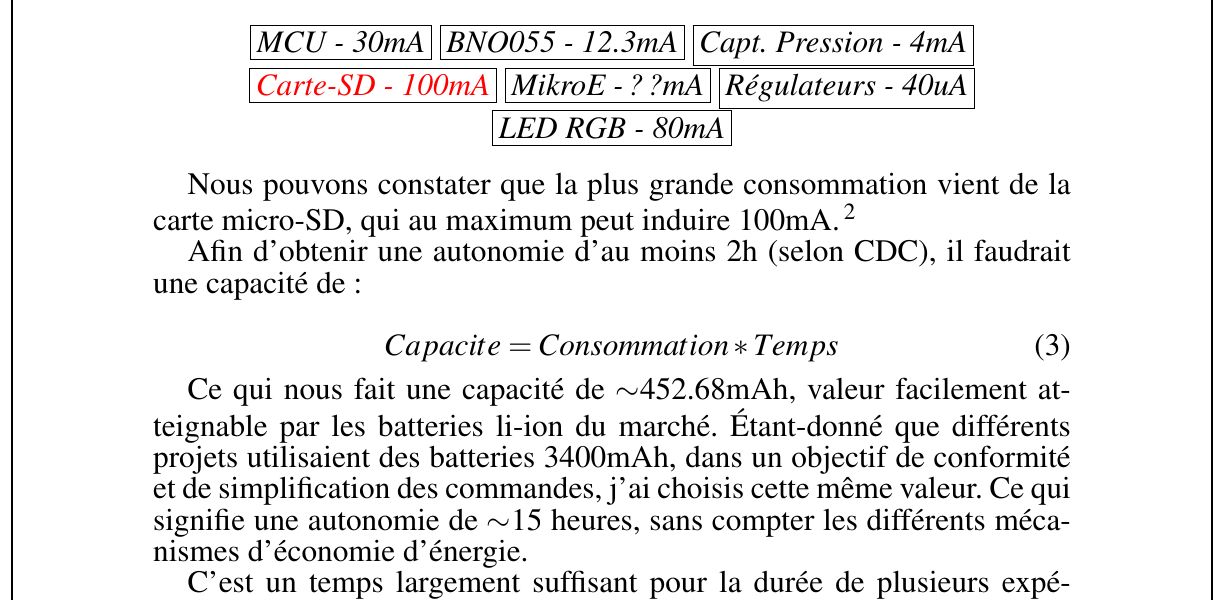
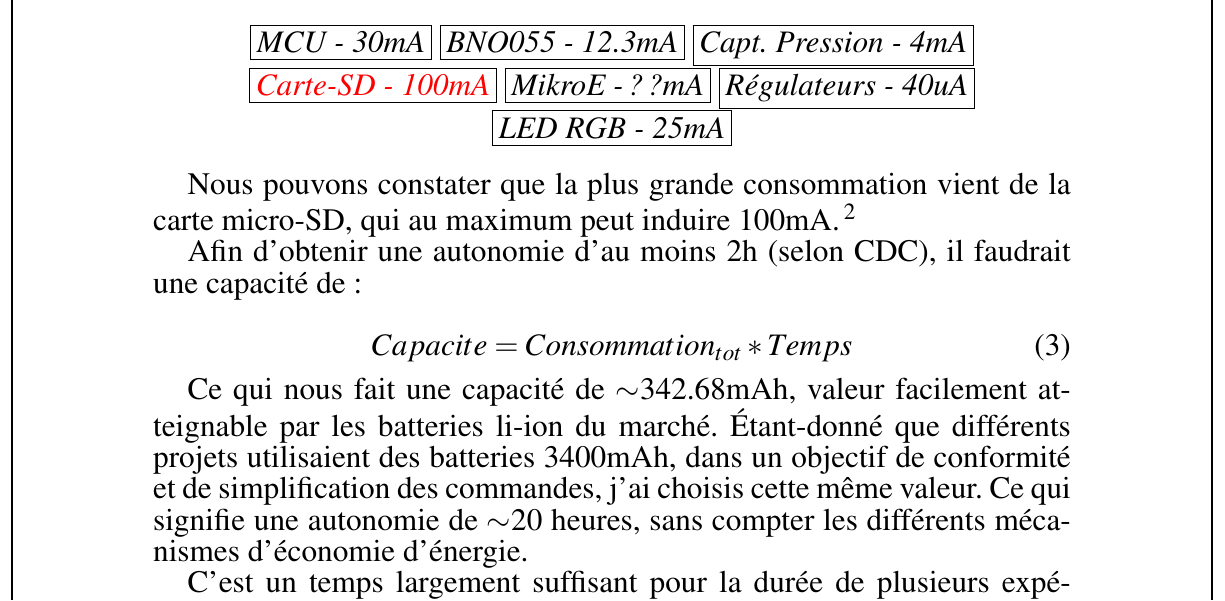
Before and after one commit to Ali-Z0/2221_Underwater-Positioning-System, a LaTeX document (doc/rapport/PROJ-LocalisationSousMarine/Rapport/main.tex, which reads doc/rapport/PROJ-LocalisationSousMarine/Rapport/Pages/Dev-SCH.tex): part of page 20 of 24, cut so that both start at the same text. Compiled offline with pdfLaTeX.

Commit message:
Update SCH

```diff
--- a/doc/rapport/PROJ-LocalisationSousMarine/Rapport/Pages/Dev-SCH.tex
+++ b/doc/rapport/PROJ-LocalisationSousMarine/Rapport/Pages/Dev-SCH.tex
@@ -59,7 +59,7 @@
 		Afin de proportionner la batterie du circuit, il a fallut dimensionner les différentes consommations des composants, ceci par le biais de leurs documentations :
 
 		\begin{center}
-			\fbox{\textit{MCU - 30mA}} \fbox{\textit{BNO055 - 12.3mA}} \fbox{\textit{Capt. Pression - 4mA}} \fbox{\textit{\textcolor{red}{Carte-SD - 100mA}}} \fbox{\textit{MikroE - ??mA}} \fbox{\textit{Régulateurs - 40uA}} \fbox{\textit{LED RGB - 80mA}}
+			\fbox{\textit{MCU - 30mA}} \fbox{\textit{BNO055 - 12.3mA}} \fbox{\textit{Capt. Pression - 4mA}} \fbox{\textit{\textcolor{red}{Carte-SD - 100mA}}} \fbox{\textit{MikroE - ??mA}} \fbox{\textit{Régulateurs - 40uA}} \fbox{\textit{LED RGB - 25mA}}
 		\end{center}
 
 		Nous pouvons constater que la plus grande consommation vient de la carte micro-SD, qui au maximum peut induire 100mA. \footnote{Selon datasheet SanDisk : https://images-na.ssl-images-amazon.com/images/I/91tTtUMDM3L.pdf}
@@ -68,11 +68,11 @@
 		Afin d'obtenir une autonomie d'au moins 2h (selon CDC), il faudrait une capacité de :
 
 		\begin{equation}
-			Capacite = Consommation * Temps
+			Capacite = Consommation_{tot} * Temps
 		\end{equation}
 
-		Ce qui nous fait une capacité de $\sim$452.68mAh, valeur facilement atteignable par les batteries li-ion du marché. Étant-donné que différents projets utilisaient des batteries 3400mAh, dans un objectif de conformité et de simplification des commandes, j'ai choisis cette même valeur.
-		Ce qui signifie une autonomie de $\sim$15 heures, sans compter les différents mécanismes d'économie d'énergie.
+		Ce qui nous fait une capacité de $\sim$342.68mAh, valeur facilement atteignable par les batteries li-ion du marché. Étant-donné que différents projets utilisaient des batteries 3400mAh, dans un objectif de conformité et de simplification des commandes, j'ai choisis cette même valeur.
+		Ce qui signifie une autonomie de $\sim$20 heures, sans compter les différents mécanismes d'économie d'énergie.
 
 		C'est un temps largement suffisant pour la durée de plusieurs expéditions, néanmoins la RTCC du microcontrôleur requiert d'être alimentée en permanence, j'ai donc décidé de déterminer un fonctionnement, où lorsque l'on charge la batterie la date se mettrait à jour et le mode "éteint" serait juste un mode de veille qui attendrait un niveau positif sur le switch avant de commencer le logging avec un timsetamp principale contenant la date, puis, seulement des deltas entre les mesures. Un diagramme des états est présents à la figure \ref{fig:etatsdiagramme}.
 
```
Also changed, not shown: doc/rapport/PROJ-LocalisationSousMarine/Rapport/main.pdf, 10 other files.
